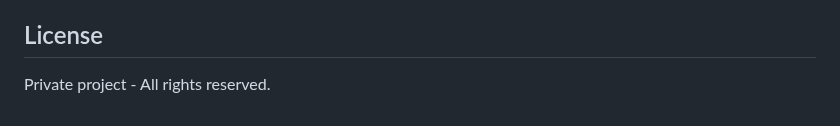
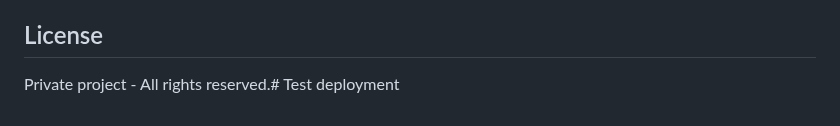
Before and after one commit to RobDeGeorge/Mantooth_Blog, a Markdown page: README.md, the part around the change. Drawn GitHub-style.

Commit message:
Trigger deployment

```diff
--- a/README.md
+++ b/README.md
@@ -124,4 +124,4 @@ website/                     # Website files
 
 ## License
 
-Private project - All rights reserved.
+Private project - All rights reserved.# Test deployment
```
